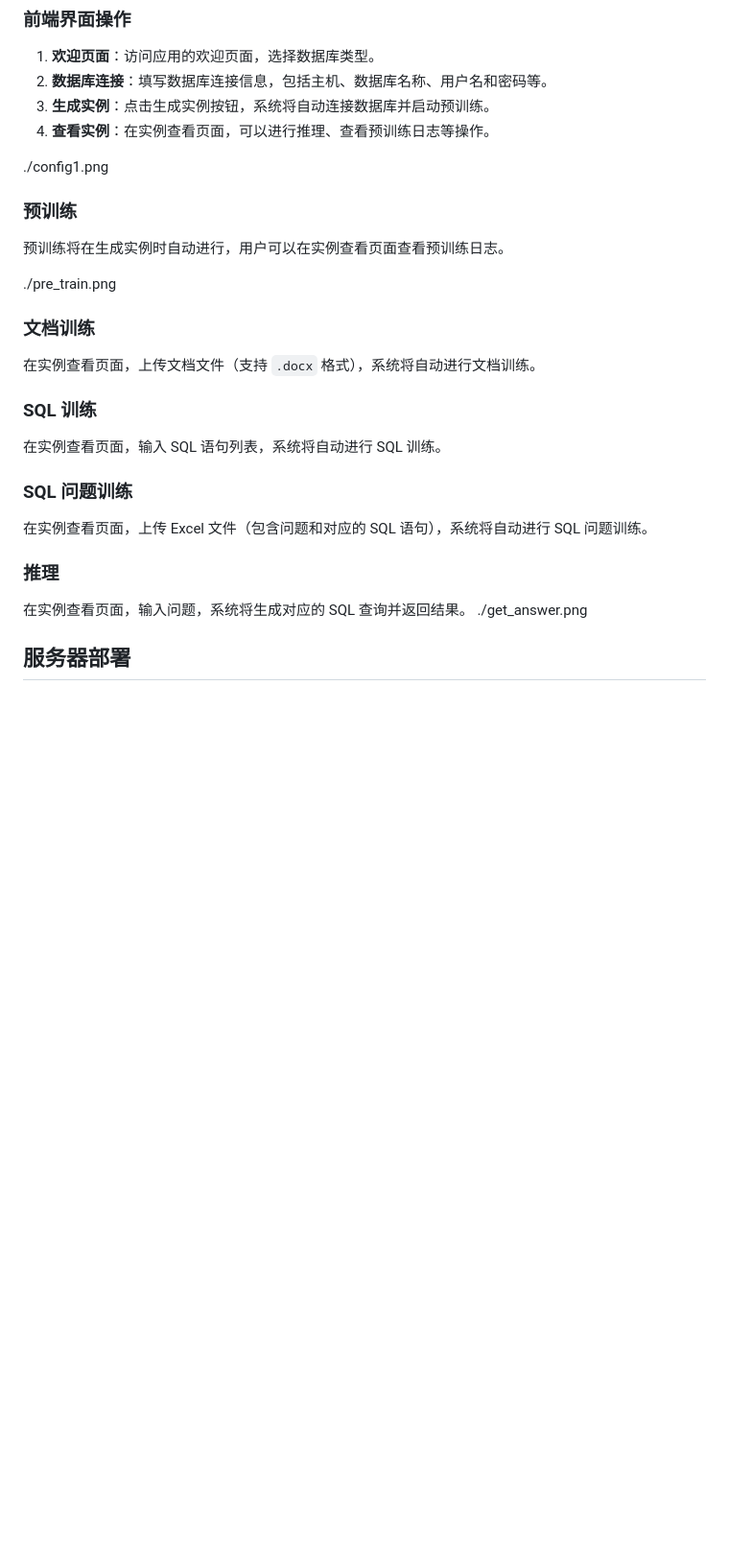
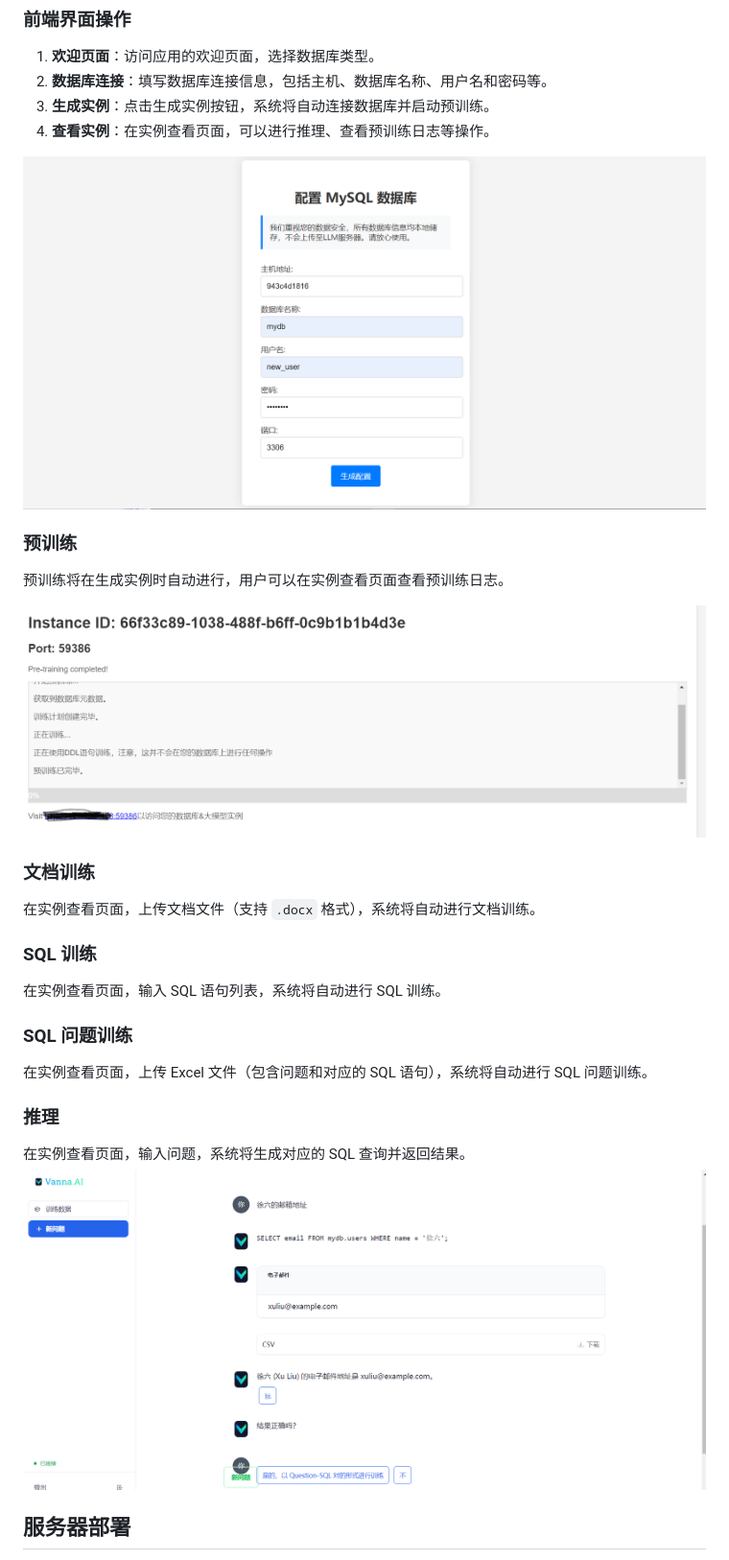
Before and after one commit to jiangchengchengark/Vanna-Enterprise, a Markdown page: README.md, the part around one of its changes. Shown at 96% size. GitHub-like rendering; blank space fills up the shorter version.

```diff
--- a/README.md
+++ b/README.md
@@ -66,13 +66,13 @@ Vanna Enterprise 是一个基于 Vanna 框架的扩展项目，旨在解决企
 3. **生成实例**：点击生成实例按钮，系统将自动连接数据库并启动预训练。
 4. **查看实例**：在实例查看页面，可以进行推理、查看预训练日志等操作。
 
-./config1.png
+![config.html](./config1.png)
 
 ### 预训练
 
 预训练将在生成实例时自动进行，用户可以在实例查看页面查看预训练日志。
 
-./pre_train.png
+![pre_train.html](./pre_train.png)
 
 ### 文档训练
 
@@ -89,7 +89,7 @@ Vanna Enterprise 是一个基于 Vanna 框架的扩展项目，旨在解决企
 ### 推理
 
 在实例查看页面，输入问题，系统将生成对应的 SQL 查询并返回结果。
-./get_answer.png
+![get_answer.html](./get_answer.png)
 
 ## 服务器部署
 
```
Also changed, not shown: other parts of README.md (+1 -1 lines).
